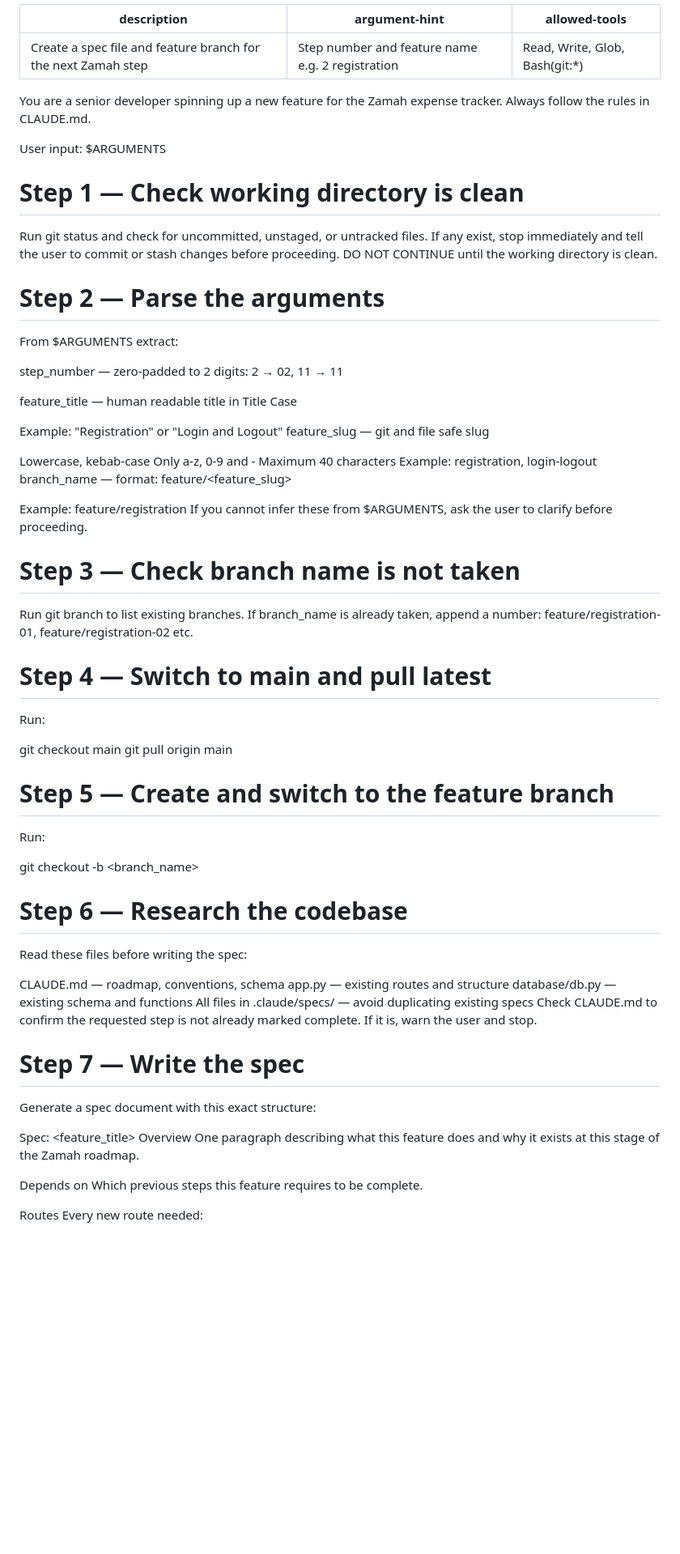
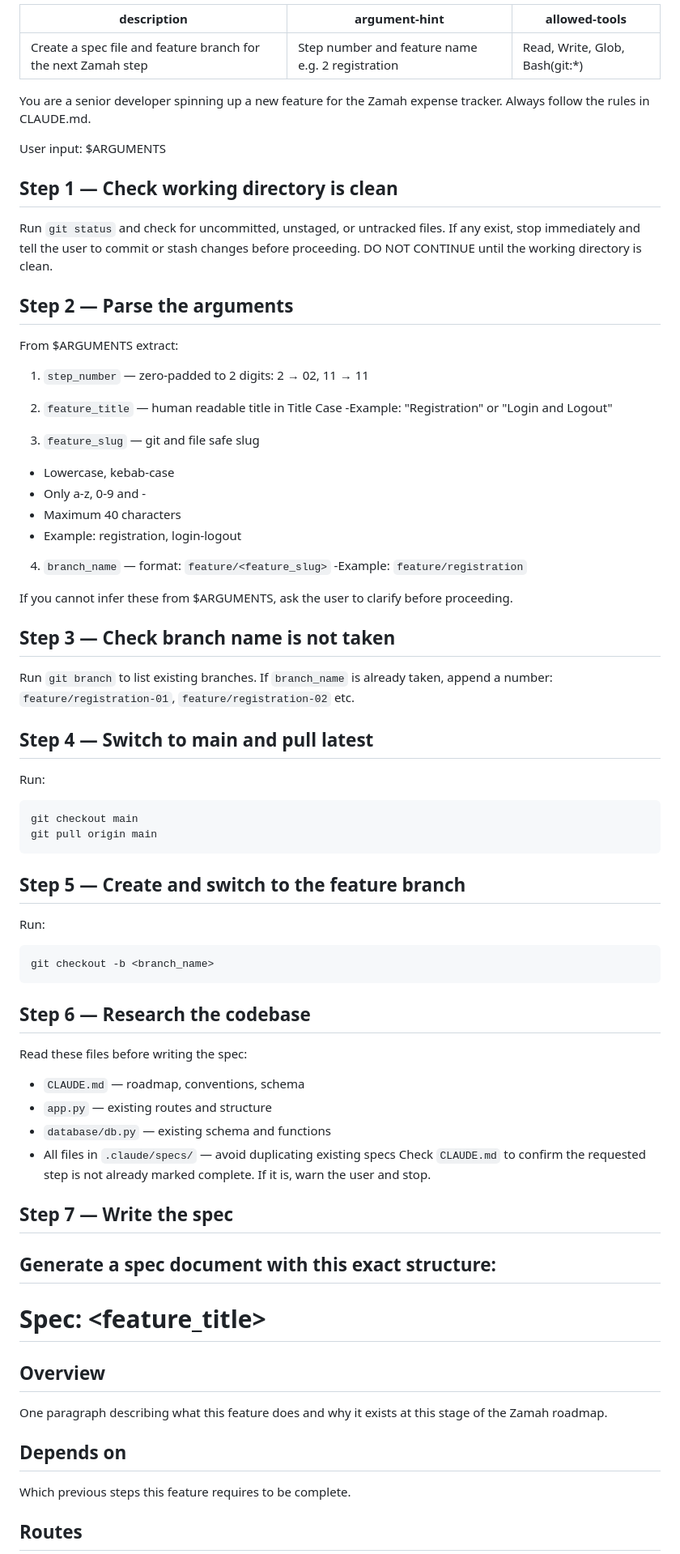
Before and after one commit to yyahyas/zamah-expense-tracker, a Markdown page: .claude/commands/create-spec.md, the part around one of its changes. Shown at 81% size. Drawn GitHub-style; blank space fills up the shorter version.

Commit message:
Improve create-spec.md formatting with proper markdown
Co-Authored-By: Claude Sonnet 4.6 <noreply@anthropic.com>

````diff
--- a/.claude/commands/create-spec.md
+++ b/.claude/commands/create-spec.md
@@ -3,63 +3,67 @@ description:	Create a spec file and feature branch for the next Zamah step
 argument-hint:	Step number and feature name e.g. 2 registration
 allowed-tools:	Read, Write, Glob, Bash(git:*)
 ---
+
 You are a senior developer spinning up a new feature for the Zamah expense tracker. Always follow the rules in CLAUDE.md.
 
 User input: $ARGUMENTS
 
-# Step 1 — Check working directory is clean
-Run git status and check for uncommitted, unstaged, or untracked files. If any exist, stop immediately and tell the user to commit or stash changes before proceeding. DO NOT CONTINUE until the working directory is clean.
+## Step 1 — Check working directory is clean
+Run `git status` and check for uncommitted, unstaged, or untracked files. If any exist, stop immediately and tell the user to commit or stash changes before proceeding. DO NOT CONTINUE until the working directory is clean.
 
-# Step 2 — Parse the arguments
+## Step 2 — Parse the arguments
 From $ARGUMENTS extract:
 
-step_number — zero-padded to 2 digits: 2 → 02, 11 → 11
+1. `step_number` — zero-padded to 2 digits: 2 → 02, 11 → 11
 
-feature_title — human readable title in Title Case
+2. `feature_title` — human readable title in Title Case
+ -Example: "Registration" or "Login and Logout"
+3. `feature_slug` — git and file safe slug
+ - Lowercase, kebab-case
+ - Only a-z, 0-9 and -
+ - Maximum 40 characters
+ - Example: registration, login-logout
 
-Example: "Registration" or "Login and Logout"
-feature_slug — git and file safe slug
+4. `branch_name` — format: `feature/<feature_slug>`
+ -Example: `feature/registration`
 
-Lowercase, kebab-case
-Only a-z, 0-9 and -
-Maximum 40 characters
-Example: registration, login-logout
-branch_name — format: feature/<feature_slug>
-
-Example: feature/registration
 If you cannot infer these from $ARGUMENTS, ask the user to clarify before proceeding.
 
-# Step 3 — Check branch name is not taken
-Run git branch to list existing branches. If branch_name is already taken, append a number: feature/registration-01, feature/registration-02 etc.
+## Step 3 — Check branch name is not taken
+Run `git branch` to list existing branches. If `branch_name` is already taken, append a number: `feature/registration-01`, `feature/registration-02` etc.
 
-# Step 4 — Switch to main and pull latest
+## Step 4 — Switch to main and pull latest
 Run:
-
+```
 git checkout main
 git pull origin main
-# Step 5 — Create and switch to the feature branch
+```
+
+## Step 5 — Create and switch to the feature branch
 Run:
+```
+git checkout -b <branch_name>
+```
 
-git checkout -b <branch_name>
-# Step 6 — Research the codebase
+## Step 6 — Research the codebase
 Read these files before writing the spec:
+- `CLAUDE.md` — roadmap, conventions, schema
+- `app.py` — existing routes and structure
+- `database/db.py` — existing schema and functions
+- All files in `.claude/specs/` — avoid duplicating existing specs
+Check `CLAUDE.md` to confirm the requested step is not already marked complete. If it is, warn the user and stop.
 
-CLAUDE.md — roadmap, conventions, schema
-app.py — existing routes and structure
-database/db.py — existing schema and functions
-All files in .claude/specs/ — avoid duplicating existing specs
-Check CLAUDE.md to confirm the requested step is not already marked complete. If it is, warn the user and stop.
+## Step 7 — Write the spec
+Generate a spec document with this exact structure:
+---
+# Spec: <feature_title>
 
-# Step 7 — Write the spec
-Generate a spec document with this exact structure:
-
-Spec: <feature_title>
-Overview
+## Overview
 One paragraph describing what this feature does and why it exists at this stage of the Zamah roadmap.
 
-Depends on
+## Depends on
 Which previous steps this feature requires to be complete.
 
-Routes
+## Routes
 Every new route needed:
 
````
Also changed, not shown: other parts of .claude/commands/create-spec.md (+25 -21 lines).
